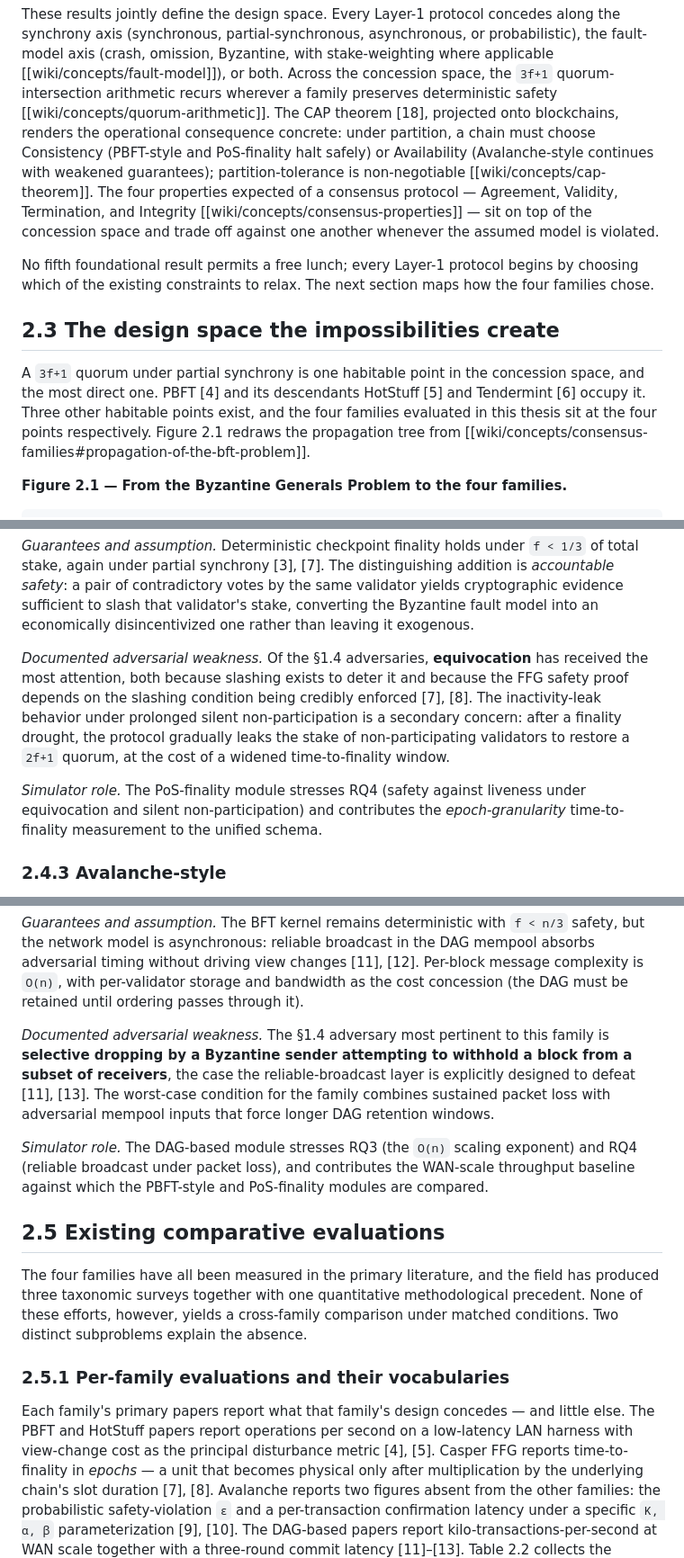
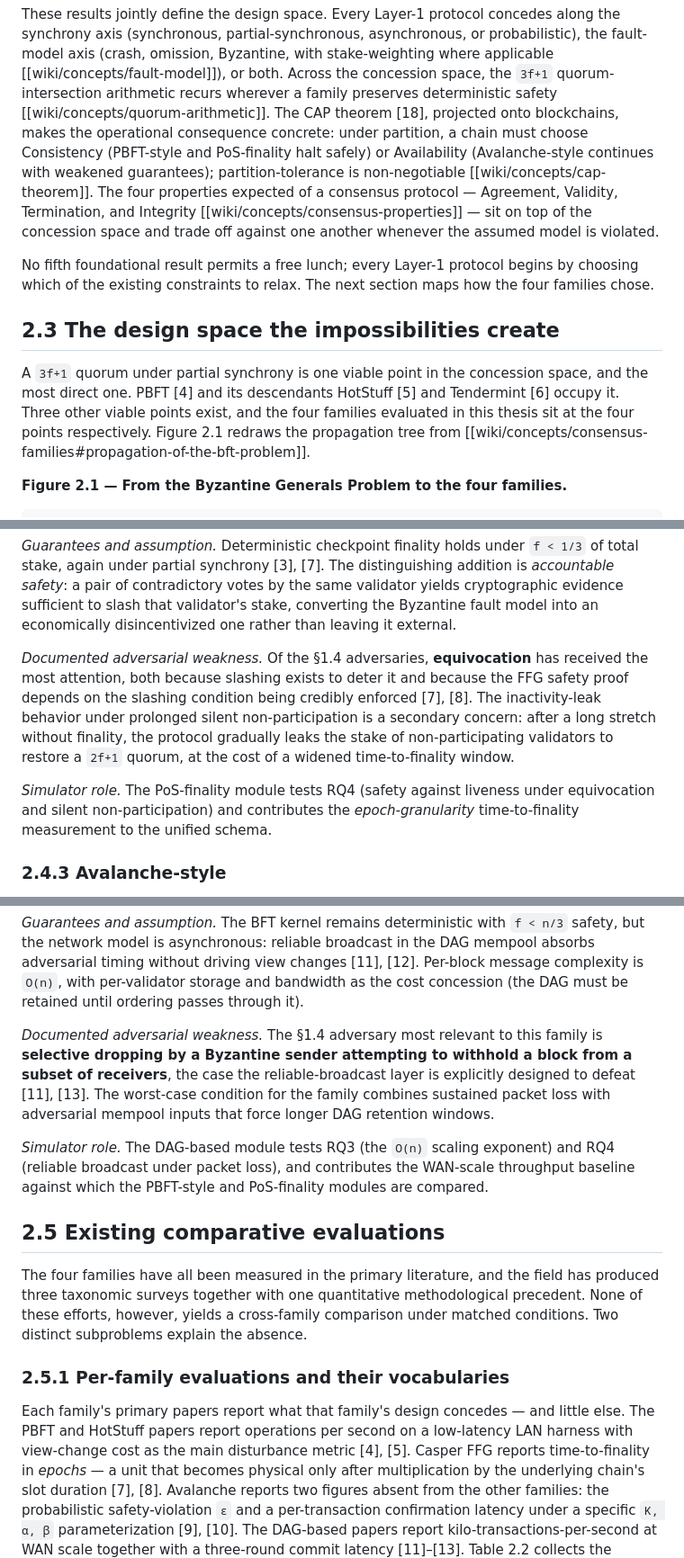
Before and after one commit to palhs/thesis, a Markdown page: drafts/ch2_litreview.md, 3 parts joined by grey strips. Shown at 90% size. Rendered like a GitHub page.

```diff
--- a/drafts/ch2_litreview.md
+++ b/drafts/ch2_litreview.md
@@ -75,7 +75,7 @@ Byzantine, with stake-weighting where applicable
 [[wiki/concepts/fault-model]]), or both. Across the concession space, the
 `3f+1` quorum-intersection arithmetic recurs wherever a family preserves
 deterministic safety [[wiki/concepts/quorum-arithmetic]]. The CAP theorem
-[18], projected onto blockchains, renders the operational consequence
+[18], projected onto blockchains, makes the operational consequence
 concrete: under partition, a chain must choose Consistency (PBFT-style and
 PoS-finality halt safely) or Availability (Avalanche-style continues with
 weakened guarantees); partition-tolerance is non-negotiable
@@ -90,9 +90,9 @@ section maps how the four families chose.
 
 ## 2.3 The design space the impossibilities create
 
-A `3f+1` quorum under partial synchrony is one habitable point in the
+A `3f+1` quorum under partial synchrony is one viable point in the
 concession space, and the most direct one. PBFT [4] and its descendants
-HotStuff [5] and Tendermint [6] occupy it. Three other habitable points
+HotStuff [5] and Tendermint [6] occupy it. Three other viable points
 exist, and the four families evaluated in this thesis sit at the four
 points respectively. Figure 2.1 redraws the propagation tree from
 [[wiki/concepts/consensus-families#propagation-of-the-bft-problem]].
@@ -197,18 +197,18 @@ constitutes the deployed Ethereum PoS specification.
 distinguishing addition is *accountable safety*: a pair of contradictory
 votes by the same validator yields cryptographic evidence sufficient to
 slash that validator's stake, converting the Byzantine fault model into an
-economically disincentivized one rather than leaving it exogenous.
+economically disincentivized one rather than leaving it external.
 
 *Documented adversarial weakness.* Of the §1.4 adversaries,
 **equivocation** has received the most attention, both because slashing
 exists to deter it and because the FFG safety proof depends on the
 slashing condition being credibly enforced [7], [8]. The inactivity-leak behavior under
 prolonged silent non-participation is a secondary concern: after a
-finality drought, the protocol gradually leaks the stake of
+long stretch without finality, the protocol gradually leaks the stake of
 non-participating validators to restore a `2f+1` quorum, at the cost of a
 widened time-to-finality window.
 
-*Simulator role.* The PoS-finality module stresses RQ4 (safety against
+*Simulator role.* The PoS-finality module tests RQ4 (safety against
 liveness under equivocation and silent non-participation) and contributes
 the *epoch-granularity* time-to-finality measurement to the unified
 schema.
@@ -262,14 +262,14 @@ view changes [11], [12]. Per-block message complexity is `O(n)`, with
 per-validator storage and bandwidth as the cost concession (the DAG must
 be retained until ordering passes through it).
 
-*Documented adversarial weakness.* The §1.4 adversary most pertinent to
+*Documented adversarial weakness.* The §1.4 adversary most relevant to
 this family is **selective dropping by a Byzantine sender attempting to
 withhold a block from a subset of receivers**, the case the
 reliable-broadcast layer is explicitly designed to defeat [11], [13]. The
 worst-case condition for the family combines sustained packet loss with
 adversarial mempool inputs that force longer DAG retention windows.
 
-*Simulator role.* The DAG-based module stresses RQ3 (the `O(n)` scaling
+*Simulator role.* The DAG-based module tests RQ3 (the `O(n)` scaling
 exponent) and RQ4 (reliable broadcast under packet loss), and contributes
 the WAN-scale throughput baseline against which the PBFT-style and
 PoS-finality modules are compared.
@@ -286,7 +286,7 @@ subproblems explain the absence.
 
 Each family's primary papers report what that family's design concedes —
 and little else. The PBFT and HotStuff papers report operations per second
-on a low-latency LAN harness with view-change cost as the principal
+on a low-latency LAN harness with view-change cost as the main
 disturbance metric [4], [5]. Casper FFG reports time-to-finality in
 *epochs* — a unit that becomes physical only after multiplication by the
 underlying chain's slot duration [7], [8]. Avalanche reports two figures
```
Also changed, not shown: other parts of drafts/ch2_litreview.md (+7 -7 lines).
